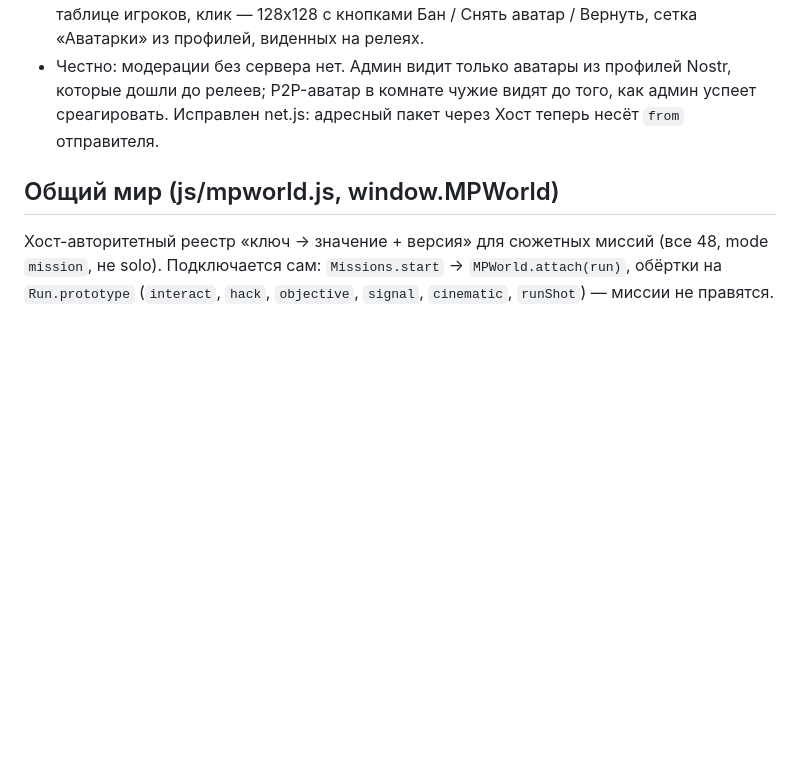
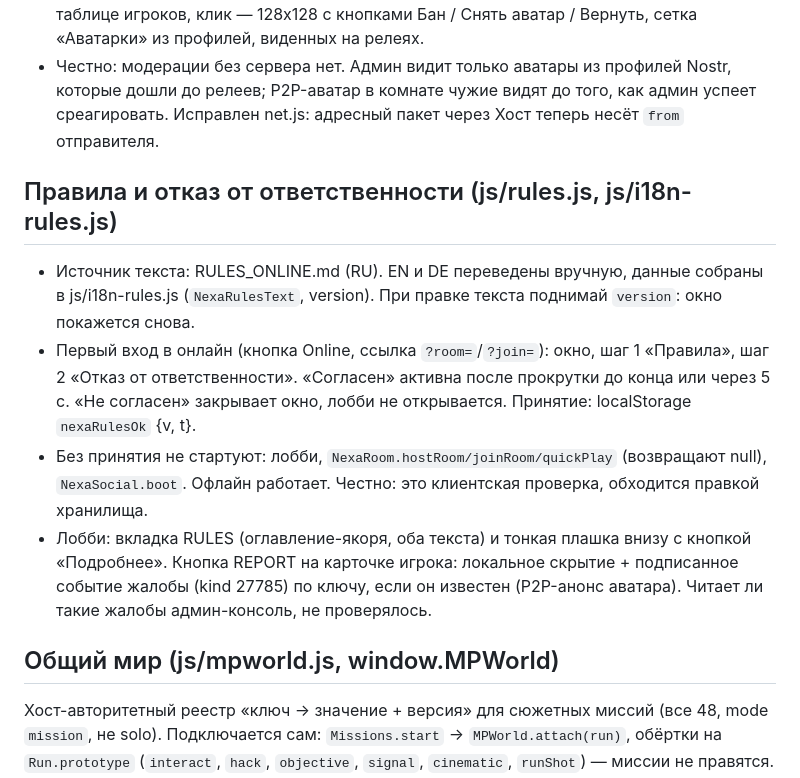
Before and after one commit to mishkan-dollars/nexa, a Markdown page: ONLINE.md, the part around the change. GitHub-like rendering; blank space fills up the shorter version.

Commit message:
Правила онлайна и отказ от ответственности: окно при первом входе, вкладка, плашка, RU/EN/DE
Co-Authored-By: Claude Sonnet 5.5 <noreply@anthropic.com>
Claude-Session: https://claude.ai/code/session_01ECxTKEELyMPtMhvUqcfioQ

```diff
--- a/ONLINE.md
+++ b/ONLINE.md
@@ -160,6 +160,12 @@
 - Админ: в бан-списке (kind 30791/30078) новое поле `av` [{k, r, u}] — «снять аватар / запретить загрузку» навсегда или на срок. Клиент с таким ключом сбрасывает свой аватар и пишет «аватар удалён модератором». В консоли (tools/admin.html): миниатюра в таблице игроков, клик — 128x128 с кнопками Бан / Снять аватар / Вернуть, сетка «Аватарки» из профилей, виденных на релеях.
 - Честно: модерации без сервера нет. Админ видит только аватары из профилей Nostr, которые дошли до релеев; P2P-аватар в комнате чужие видят до того, как админ успеет среагировать. Исправлен net.js: адресный пакет через Хост теперь несёт `from` отправителя.
 
+## Правила и отказ от ответственности (js/rules.js, js/i18n-rules.js)
+- Источник текста: RULES_ONLINE.md (RU). EN и DE переведены вручную, данные собраны в js/i18n-rules.js (`NexaRulesText`, version). При правке текста поднимай `version`: окно покажется снова.
+- Первый вход в онлайн (кнопка Online, ссылка `?room=`/`?join=`): окно, шаг 1 «Правила», шаг 2 «Отказ от ответственности». «Согласен» активна после прокрутки до конца или через 5 с. «Не согласен» закрывает окно, лобби не открывается. Принятие: localStorage `nexaRulesOk` {v, t}.
+- Без принятия не стартуют: лобби, `NexaRoom.hostRoom/joinRoom/quickPlay` (возвращают null), `NexaSocial.boot`. Офлайн работает. Честно: это клиентская проверка, обходится правкой хранилища.
+- Лобби: вкладка RULES (оглавление-якоря, оба текста) и тонкая плашка внизу с кнопкой «Подробнее». Кнопка REPORT на карточке игрока: локальное скрытие + подписанное событие жалобы (kind 27785) по ключу, если он известен (P2P-анонс аватара). Читает ли такие жалобы админ-консоль, не проверялось.
+
 ## Общий мир (js/mpworld.js, window.MPWorld)
 Хост-авторитетный реестр «ключ → значение + версия» для сюжетных миссий (все 48, mode `mission`, не solo). Подключается сам: `Missions.start` -> `MPWorld.attach(run)`, обёртки на `Run.prototype` (`interact`, `hack`, `objective`, `signal`, `cinematic`, `runShot`) — миссии не правятся. Пакет `mw` (канал `rel`): гость -> Хост (`cl` claim, `rn` продление, `rl` release/done, `st` set, `hi` запрос снапшота), Хост -> все (`u` обновление, `sn` снапшот, `r` ответ на claim).
 - API: `MPWorld.get/set/on(key|'prefix*')/claim/release(key, done)/renew/owner/done/snapshot`.
```
